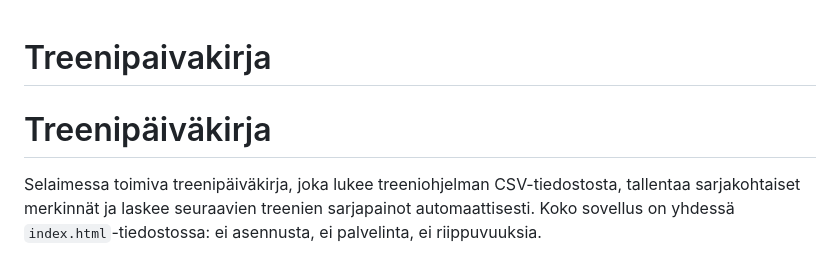
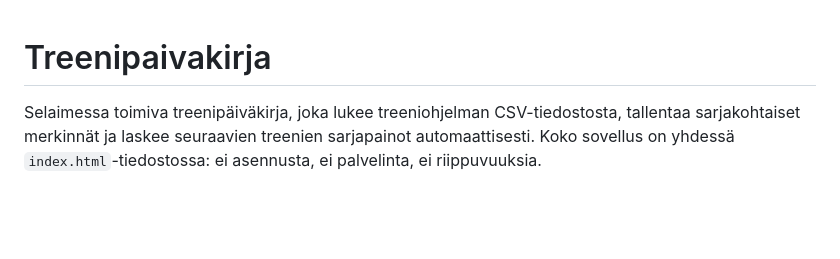
Before and after one commit to gh9szbb5v4-netizen/Treenipaivakirja, a Markdown page: README.md, the part around the change. GitHub-like rendering; blank space fills up the shorter version.

```diff
--- a/README.md
+++ b/README.md
@@ -1,5 +1,4 @@
 # Treenipaivakirja
-# Treenipäiväkirja
 
 Selaimessa toimiva treenipäiväkirja, joka lukee treeniohjelman CSV-tiedostosta, tallentaa sarjakohtaiset merkinnät ja laskee seuraavien treenien sarjapainot automaattisesti. Koko sovellus on yhdessä `index.html`-tiedostossa: ei asennusta, ei palvelinta, ei riippuvuuksia.
 
```
